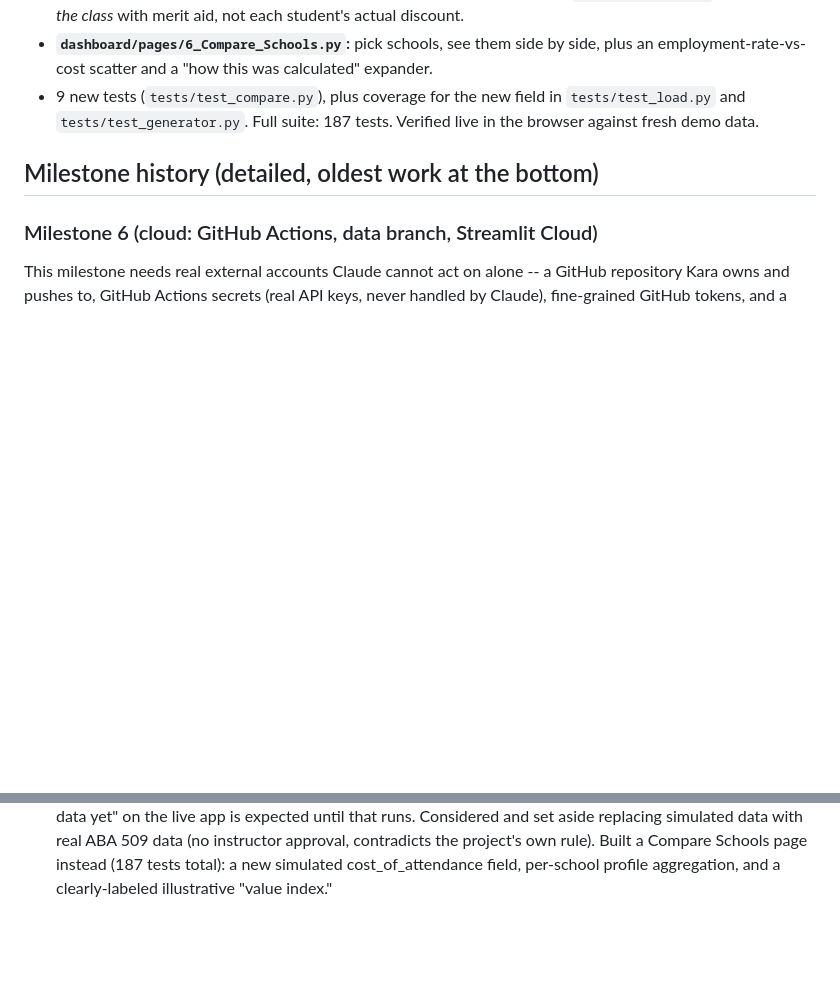
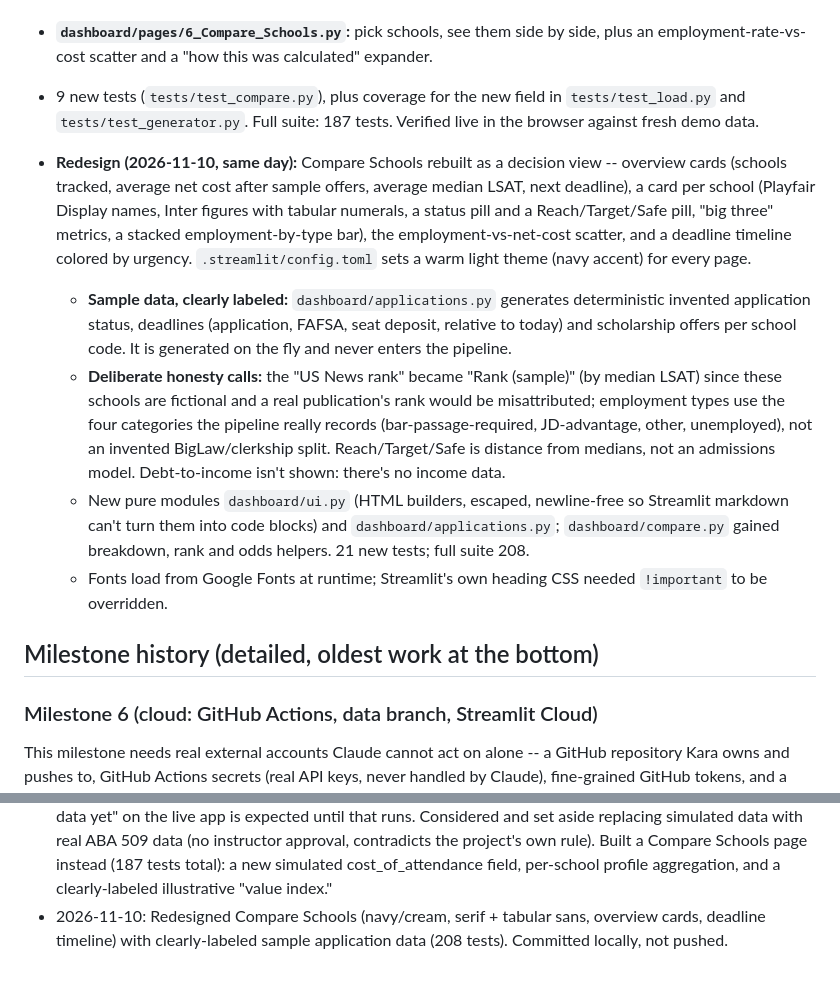
Before and after one commit to Rollins-College-DTAC/Kara-Project, a Markdown page: CLAUDE.md, 2 parts joined by grey strips. Rendered like a GitHub page; blank space fills up the shorter version.

```diff
--- a/CLAUDE.md
+++ b/CLAUDE.md
@@ -155,6 +155,26 @@ no instructor approval to reverse it).
 - 9 new tests (`tests/test_compare.py`), plus coverage for the new field in
   `tests/test_load.py` and `tests/test_generator.py`. Full suite: 187 tests. Verified live in
   the browser against fresh demo data.
+
+- **Redesign (2026-11-10, same day):** Compare Schools rebuilt as a decision view -- overview
+  cards (schools tracked, average net cost after sample offers, average median LSAT, next
+  deadline), a card per school (Playfair Display names, Inter figures with tabular numerals, a
+  status pill and a Reach/Target/Safe pill, "big three" metrics, a stacked employment-by-type
+  bar), the employment-vs-net-cost scatter, and a deadline timeline colored by urgency.
+  `.streamlit/config.toml` sets a warm light theme (navy accent) for every page.
+  - **Sample data, clearly labeled:** `dashboard/applications.py` generates deterministic invented
+    application status, deadlines (application, FAFSA, seat deposit, relative to today) and
+    scholarship offers per school code. It is generated on the fly and never enters the pipeline.
+  - **Deliberate honesty calls:** the "US News rank" became "Rank (sample)" (by median LSAT) since
+    these schools are fictional and a real publication's rank would be misattributed; employment
+    types use the four categories the pipeline really records (bar-passage-required, JD-advantage,
+    other, unemployed), not an invented BigLaw/clerkship split. Reach/Target/Safe is distance from
+    medians, not an admissions model. Debt-to-income isn't shown: there's no income data.
+  - New pure modules `dashboard/ui.py` (HTML builders, escaped, newline-free so Streamlit markdown
+    can't turn them into code blocks) and `dashboard/applications.py`; `dashboard/compare.py`
+    gained breakdown, rank and odds helpers. 21 new tests; full suite 208.
+  - Fonts load from Google Fonts at runtime; Streamlit's own heading CSS needed `!important` to
+    be overridden.
 
 ## Milestone history (detailed, oldest work at the bottom)
 
@@ -522,3 +542,4 @@ Notes for later milestones:
 - 2026-10-20: Milestone 6 stage 2 built and tested (172 tests total): cloud-mode database fetch, Release/Reject button protection and cloud workflow_dispatch, the Claude Routine fallback script. Milestone 6 complete (code side); deployment itself is Kara's step.
 - 2026-10-20: Milestone 7 stage 1 built and tested (177 tests total): governance doc templates, scripts/injection_test.py, LICENSE, README.md with real screenshots and an honestly-incomplete BINGO card (10/16 required, exits 1 on purpose), the Claude Motion prompt pre-filled. Remaining work (governance doc content, Jev wiring, real deployment, the Motion video) is Kara's or blocked on external factors.
 - 2026-11-10: Pushed the repo to github.com/Rollins-College-DTAC/Kara-Project and connected Streamlit Community Cloud. Two GitHub tokens and Kara's GitHub password briefly got exposed while setting up git auth (typed into the wrong prompt); both tokens revoked, password changed, switched to `gh auth login`'s browser device flow for the rest. Paused before running the `pipeline` workflow to avoid API cost -- "No data yet" on the live app is expected until that runs. Considered and set aside replacing simulated data with real ABA 509 data (no instructor approval, contradicts the project's own rule). Built a Compare Schools page instead (187 tests total): a new simulated cost_of_attendance field, per-school profile aggregation, and a clearly-labeled illustrative "value index."
+- 2026-11-10: Redesigned Compare Schools (navy/cream, serif + tabular sans, overview cards, deadline timeline) with clearly-labeled sample application data (208 tests). Committed locally, not pushed.
```
Also changed, not shown: README.md (+5 -1 lines), docs/images/compare_schools.jpg (added), 8 other files.
